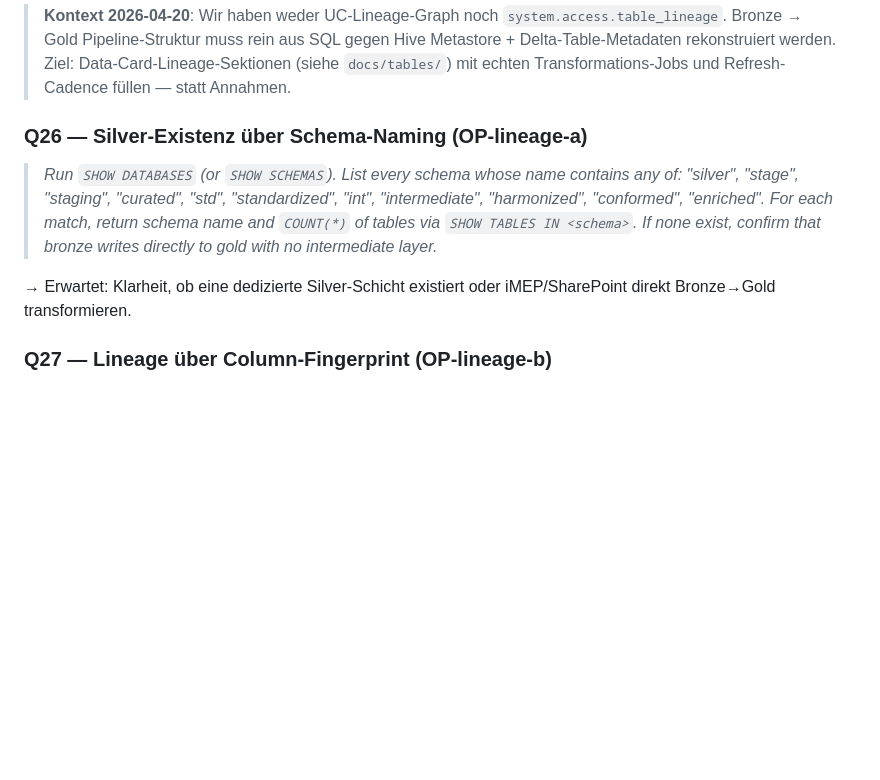
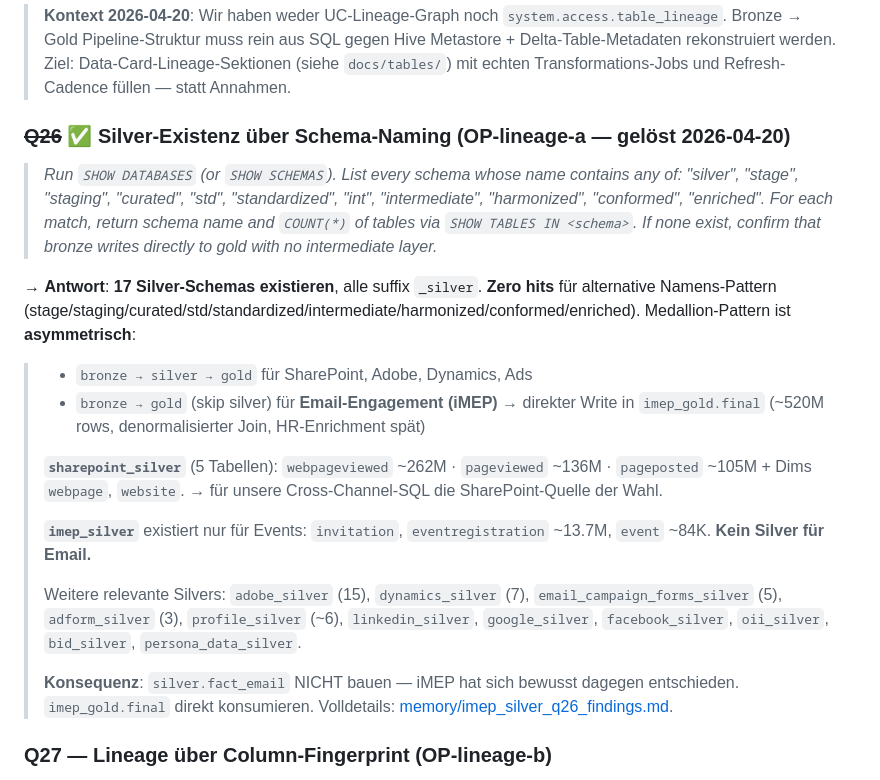
Before and after one commit to dallmi/Databricks, a Markdown page: docs/genie_questions_imep.md, the part around the change. GitHub-like rendering; blank space fills up the shorter version.

Commit message:
Resolve Q26 — silver layer discovered, email skips silver entirely
17 _silver schemas exist, all explicitly suffixed. SharePoint uses
the full bronze→silver→gold pattern (sharepoint_silver ~262M
webpageviewed rows). imep_silver exists but only for events
(invitation, eventregistration, event). Email engagement skips silver
completely: bronze tables → imep_gold.final (~520M rows,
denormalized join with late HR enrichment). Medallion pattern is
asymmetric by design.

Consequences: stop planning silver.fact_email. Consume imep_gold.final
directly. tbl_email data-card lineage section rewritten to reflect
the actual topology.

Co-Authored-By: Claude Opus 4.7 (1M context) <noreply@anthropic.com>

```diff
--- a/docs/genie_questions_imep.md
+++ b/docs/genie_questions_imep.md
@@ -418,11 +418,21 @@ Ziel: Die letzten Schema-Details und Volume-Checks, die wir brauchen, um den kon
 
 > **Kontext 2026-04-20**: Wir haben weder UC-Lineage-Graph noch `system.access.table_lineage`. Bronze → Gold Pipeline-Struktur muss rein aus SQL gegen Hive Metastore + Delta-Table-Metadaten rekonstruiert werden. Ziel: Data-Card-Lineage-Sektionen (siehe `docs/tables/`) mit echten Transformations-Jobs und Refresh-Cadence füllen — statt Annahmen.
 
-### Q26 — Silver-Existenz über Schema-Naming (OP-lineage-a)
+### ~~Q26~~ ✅ Silver-Existenz über Schema-Naming **(OP-lineage-a — gelöst 2026-04-20)**
 
 > *Run `SHOW DATABASES` (or `SHOW SCHEMAS`). List every schema whose name contains any of: "silver", "stage", "staging", "curated", "std", "standardized", "int", "intermediate", "harmonized", "conformed", "enriched". For each match, return schema name and `COUNT(*)` of tables via `SHOW TABLES IN <schema>`. If none exist, confirm that bronze writes directly to gold with no intermediate layer.*
 
-→ Erwartet: Klarheit, ob eine dedizierte Silver-Schicht existiert oder iMEP/SharePoint direkt Bronze→Gold transformieren.
+→ **Antwort**: **17 Silver-Schemas existieren**, alle suffix `_silver`. **Zero hits** für alternative Namens-Pattern (stage/staging/curated/std/standardized/intermediate/harmonized/conformed/enriched). Medallion-Pattern ist **asymmetrisch**:
+> - `bronze → silver → gold` für SharePoint, Adobe, Dynamics, Ads
+> - `bronze → gold` (skip silver) für **Email-Engagement (iMEP)** → direkter Write in `imep_gold.final` (~520M rows, denormalisierter Join, HR-Enrichment spät)
+>
+> **`sharepoint_silver`** (5 Tabellen): `webpageviewed` ~262M · `pageviewed` ~136M · `pageposted` ~105M + Dims `webpage`, `website`. → für unsere Cross-Channel-SQL die SharePoint-Quelle der Wahl.
+>
+> **`imep_silver`** existiert nur für Events: `invitation`, `eventregistration` ~13.7M, `event` ~84K. **Kein Silver für Email.**
+>
+> Weitere relevante Silvers: `adobe_silver` (15), `dynamics_silver` (7), `email_campaign_forms_silver` (5), `adform_silver` (3), `profile_silver` (~6), `linkedin_silver`, `google_silver`, `facebook_silver`, `oii_silver`, `bid_silver`, `persona_data_silver`.
+>
+> **Konsequenz**: `silver.fact_email` NICHT bauen — iMEP hat sich bewusst dagegen entschieden. `imep_gold.final` direkt konsumieren. Volldetails: [memory/imep_silver_q26_findings.md](../../../.claude/projects/-Users-micha-Documents-Arbeit-Databricks/memory/imep_silver_q26_findings.md).
 
 ### Q27 — Lineage über Column-Fingerprint (OP-lineage-b)
 
```
Also changed, not shown: 1 other file.
